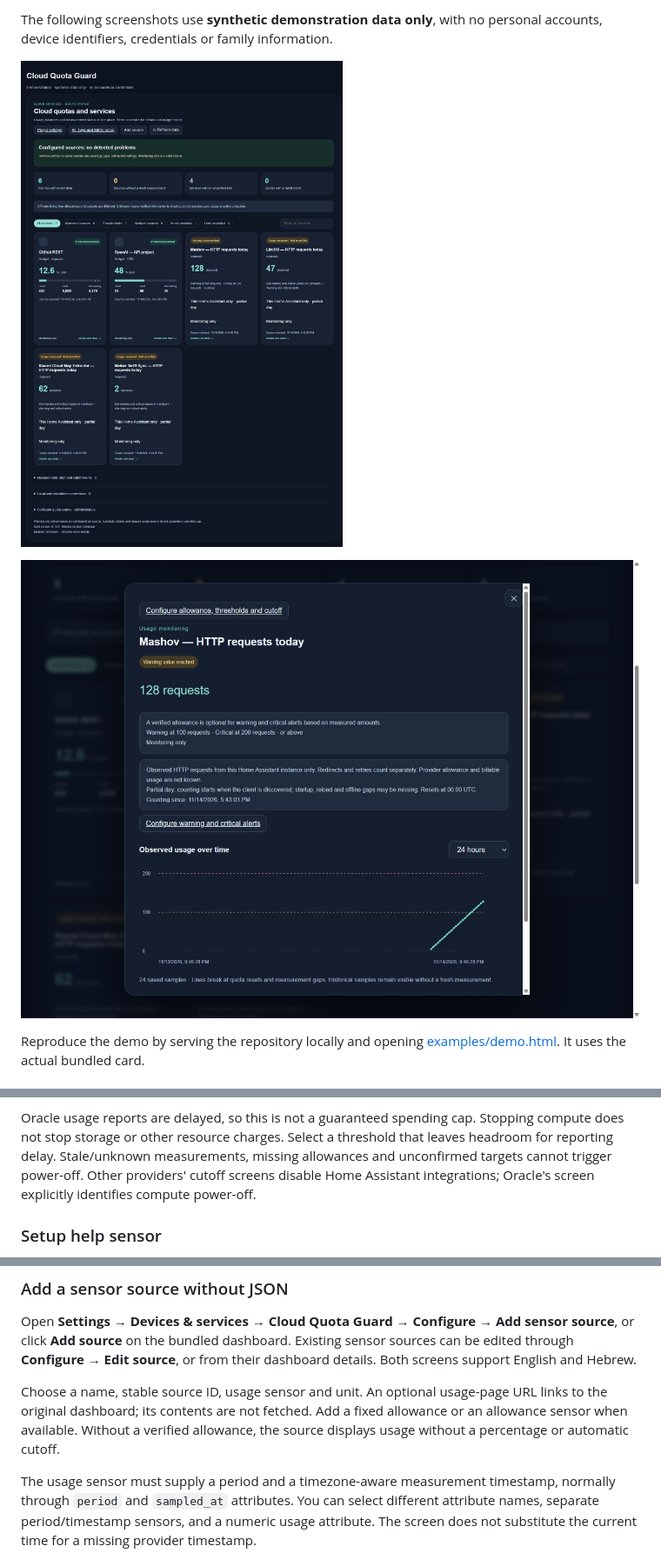
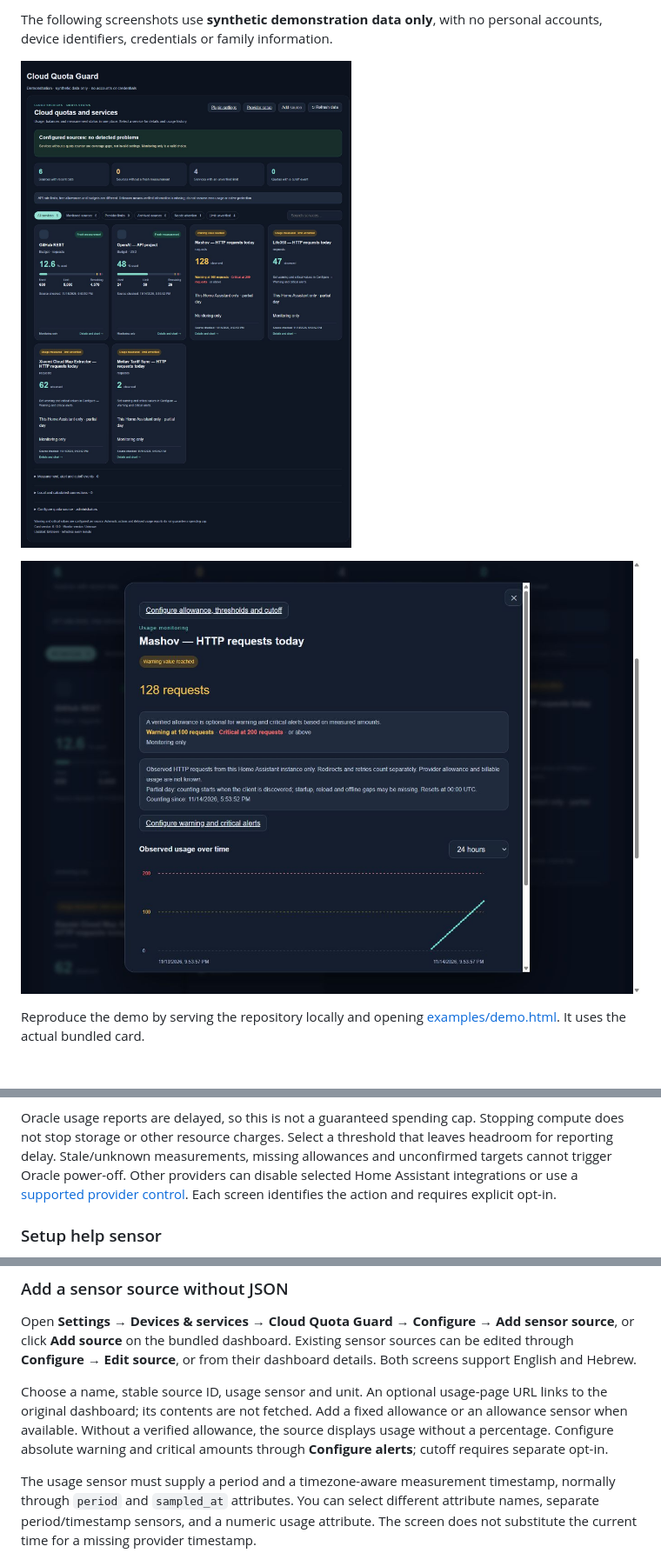
Before and after one commit to NirBY/ha-cloud-quota-guard, a Markdown page: README.md, 3 parts joined by grey strips. Shown at 87% size. Rendered like a GitHub page; pictures changed too: docs/screenshots/counter-details.jpg, docs/screenshots/overview.jpg.

Commit message:
Fix validation dependencies and distinguish warning and critical colors

```diff
--- a/README.md
+++ b/README.md
@@ -229,9 +229,10 @@ or terminates resources. See [Oracle instance power actions](https://docs.oracle
 Oracle usage reports are delayed, so this is not a guaranteed spending cap.
 Stopping compute does not stop storage or other resource charges. Select a
 threshold that leaves headroom for reporting delay. Stale/unknown measurements,
-missing allowances and unconfirmed targets cannot trigger power-off. Other
-providers' cutoff screens disable Home Assistant integrations; Oracle's screen
-explicitly identifies compute power-off.
+missing allowances and unconfirmed targets cannot trigger Oracle power-off.
+Other providers can disable selected Home Assistant integrations or use a
+[supported provider control](docs/usage-and-controls.md#provider-cutoff).
+Each screen identifies the action and requires explicit opt-in.
 
 ### Setup help sensor
 
@@ -430,7 +431,8 @@ details. Both screens support English and Hebrew.
 Choose a name, stable source ID, usage sensor and unit. An optional usage-page URL
 links to the original dashboard; its contents are not fetched. Add a fixed
 allowance or an allowance sensor when available. Without a verified allowance,
-the source displays usage without a percentage or automatic cutoff.
+the source displays usage without a percentage. Configure absolute warning and
+critical amounts through **Configure alerts**; cutoff requires separate opt-in.
 
 The usage sensor must supply a period and a timezone-aware measurement timestamp,
 normally through `period` and `sampled_at` attributes. You can select different
```
Also changed, not shown: other parts of README.md (+1 -1 lines), 4 other files.
